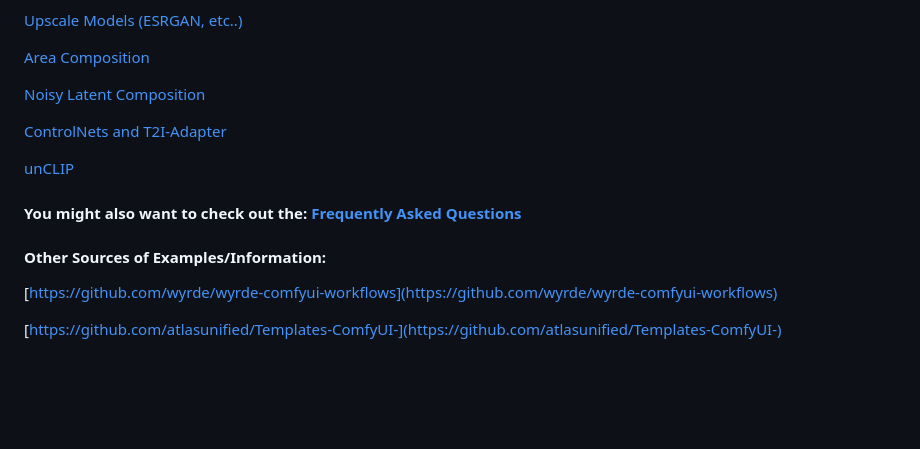
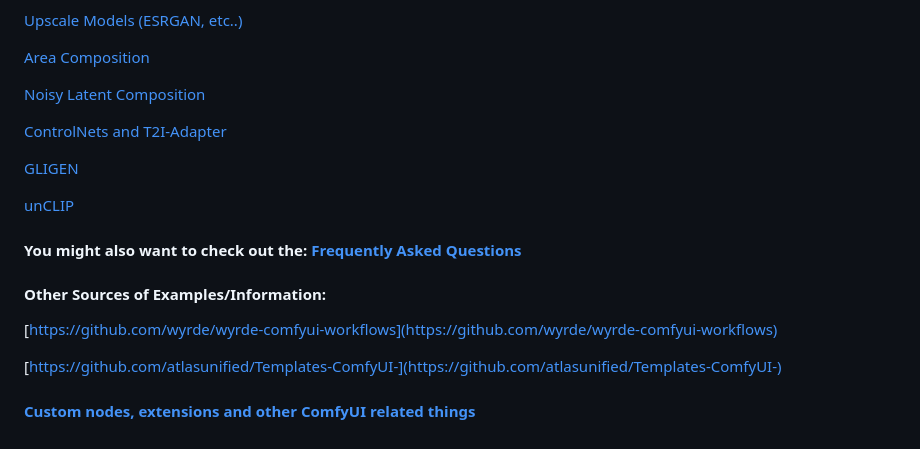
Before and after one commit to comfyanonymous/ComfyUI_examples, a Markdown page: README.md, the part around the change. GitHub-like rendering; blank space fills up the shorter version.

Commit message:
Add GLIGEN example.

```diff
--- a/README.md
+++ b/README.md
@@ -26,6 +26,8 @@ Here are some more advanced examples:
 
 [ControlNets and T2I-Adapter](controlnet)
 
+[GLIGEN](gligen)
+
 [unCLIP](unclip)
 
 #### You might also want to check out the: [Frequently Asked Questions](faq)
@@ -36,3 +38,6 @@ Here are some more advanced examples:
 [https://github.com/wyrde/wyrde-comfyui-workflows](https://github.com/wyrde/wyrde-comfyui-workflows)
 
 [https://github.com/atlasunified/Templates-ComfyUI-](https://github.com/atlasunified/Templates-ComfyUI-)
+
+
+#### [Custom nodes, extensions and other ComfyUI related things](custom)
```
Also changed, not shown: gligen/README.md (added, +13 -0 lines), gligen/gligen_textbox_example.png (added).
